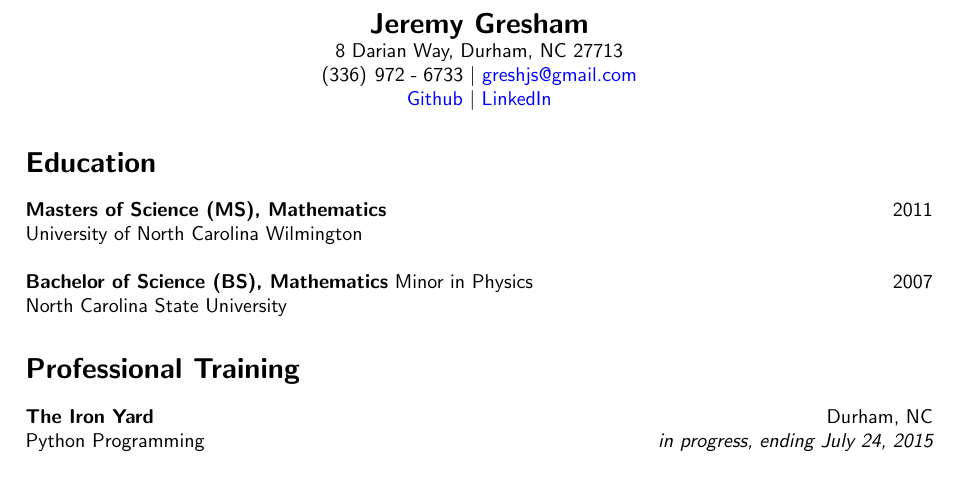
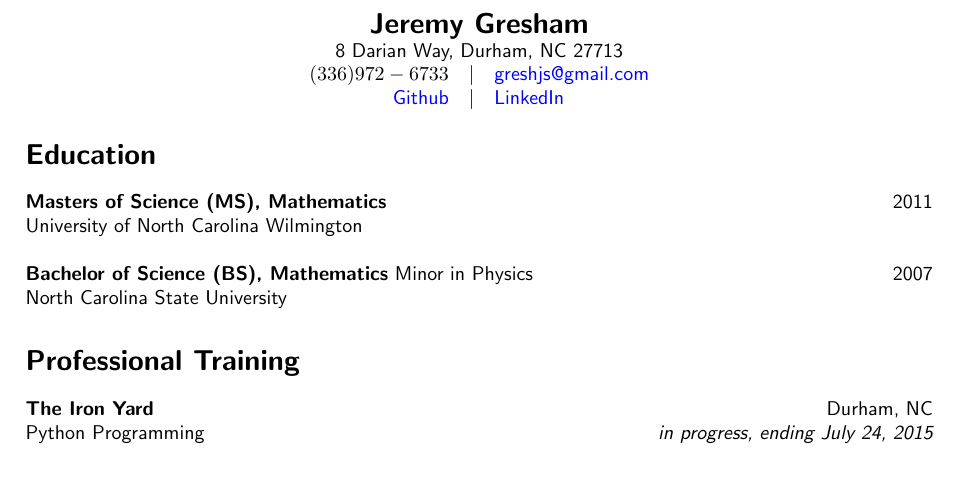
Before and after one commit to IHautaI/resume, a LaTeX CV (resume.tex): part of page 1 of 2, cut so that both start at the same text. Compiled offline with pdfLaTeX.

Commit message:
added array, fixed spacing/italics

```diff
--- a/resume.tex
+++ b/resume.tex
@@ -9,13 +9,19 @@
 \begin{document}
 
 \begin{center}
+
 {\bf\Large Jeremy Gresham}\\
 8 Darian Way, Durham, NC 27713\\
-(336)\hspace{4pt}972\hspace{3pt}-\hspace{3pt}6733 $\mid$
-\href{mailto:greshjs@gmail.com}{greshjs@gmail.com}\\
+$
+\begin{array}{ccc}
+\setlength{\arraycolsep}{1pt}
+(336) 972-6733 & \mid &
+$\href{mailto:greshjs@gmail.com}{greshjs@gmail.com}$\\
 
-\href{https://github.com/IHautaI}{Github} $\mid$
-\href{https://www.linkedin.com/in/JSGresham}{LinkedIn}\\
+\hfill $\href{https://github.com/IHautaI}{Github}$ & \mid &
+$\href{https://www.linkedin.com/in/JSGresham}{LinkedIn}$ \hfill\\
+\end{array}
+$
 \end{center}
 
 %------------------------------
```
Also changed, not shown: resume.pdf.
